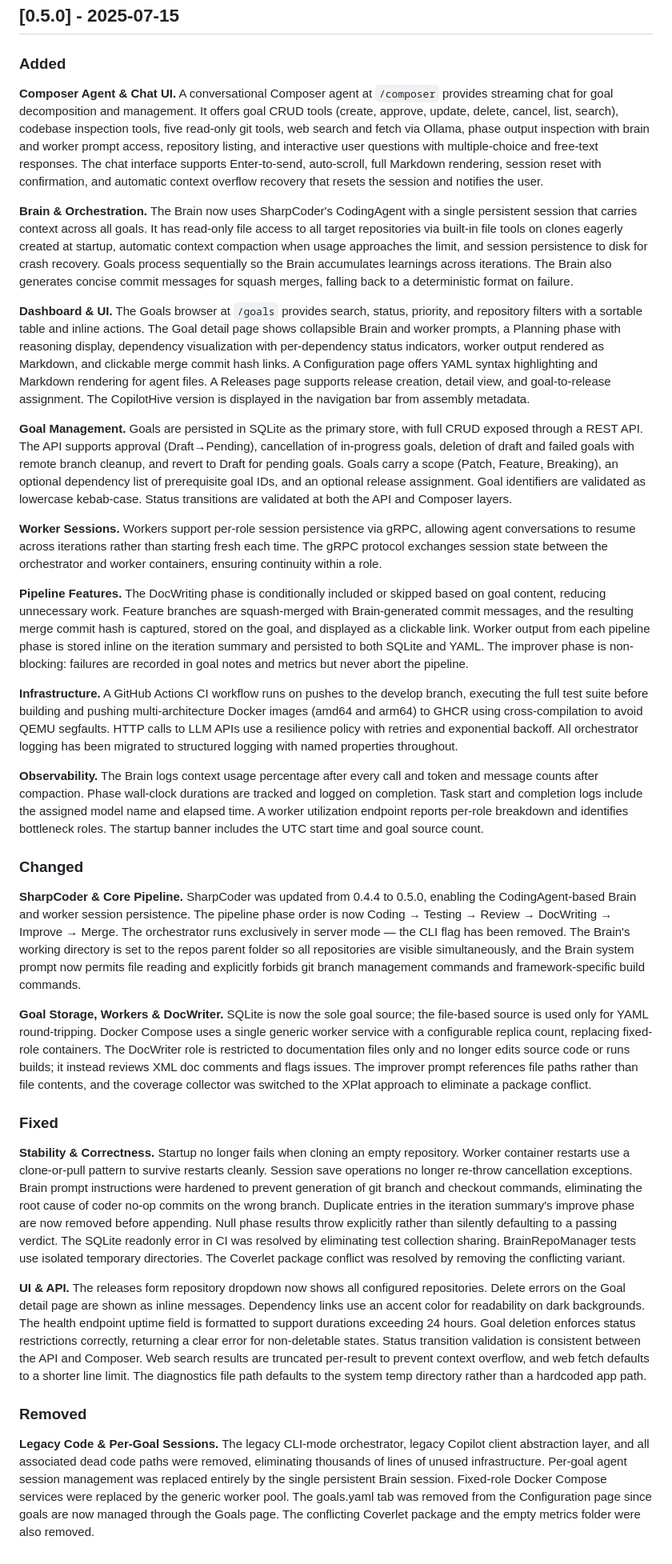
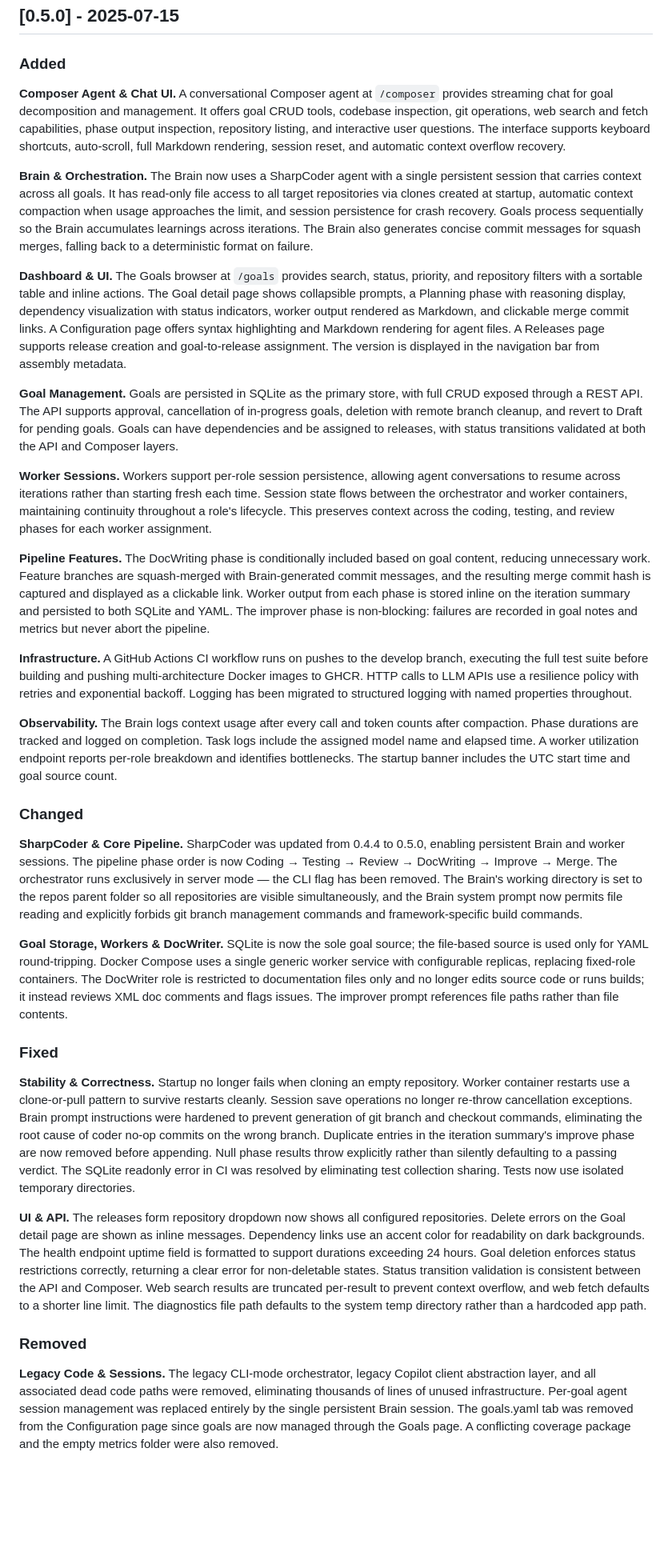
Before and after one commit to robkaandorp/CopilotHive, a Markdown page: CHANGELOG.md, the part around the change. Shown at 80% size. GitHub-like rendering; blank space fills up the shorter version.

Commit message:
docs: condense CHANGELOG v0.5.0 to grouped paragraphs

```diff
--- a/CHANGELOG.md
+++ b/CHANGELOG.md
@@ -11,34 +11,34 @@ and this project adheres to [Semantic Versioning](https://semver.org/spec/v2.0.0
 
 ### Added
 
-**Composer Agent & Chat UI.** A conversational Composer agent at `/composer` provides streaming chat for goal decomposition and management. It offers goal CRUD tools (create, approve, update, delete, cancel, list, search), codebase inspection tools, five read-only git tools, web search and fetch via Ollama, phase output inspection with brain and worker prompt access, repository listing, and interactive user questions with multiple-choice and free-text responses. The chat interface supports Enter-to-send, auto-scroll, full Markdown rendering, session reset with confirmation, and automatic context overflow recovery that resets the session and notifies the user.
+**Composer Agent & Chat UI.** A conversational Composer agent at `/composer` provides streaming chat for goal decomposition and management. It offers goal CRUD tools, codebase inspection, git operations, web search and fetch capabilities, phase output inspection, repository listing, and interactive user questions. The interface supports keyboard shortcuts, auto-scroll, full Markdown rendering, session reset, and automatic context overflow recovery.
 
-**Brain & Orchestration.** The Brain now uses SharpCoder's CodingAgent with a single persistent session that carries context across all goals. It has read-only file access to all target repositories via built-in file tools on clones eagerly created at startup, automatic context compaction when usage approaches the limit, and session persistence to disk for crash recovery. Goals process sequentially so the Brain accumulates learnings across iterations. The Brain also generates concise commit messages for squash merges, falling back to a deterministic format on failure.
+**Brain & Orchestration.** The Brain now uses a SharpCoder agent with a single persistent session that carries context across all goals. It has read-only file access to all target repositories via clones created at startup, automatic context compaction when usage approaches the limit, and session persistence for crash recovery. Goals process sequentially so the Brain accumulates learnings across iterations. The Brain also generates concise commit messages for squash merges, falling back to a deterministic format on failure.
 
-**Dashboard & UI.** The Goals browser at `/goals` provides search, status, priority, and repository filters with a sortable table and inline actions. The Goal detail page shows collapsible Brain and worker prompts, a Planning phase with reasoning display, dependency visualization with per-dependency status indicators, worker output rendered as Markdown, and clickable merge commit hash links. A Configuration page offers YAML syntax highlighting and Markdown rendering for agent files. A Releases page supports release creation, detail view, and goal-to-release assignment. The CopilotHive version is displayed in the navigation bar from assembly metadata.
+**Dashboard & UI.** The Goals browser at `/goals` provides search, status, priority, and repository filters with a sortable table and inline actions. The Goal detail page shows collapsible prompts, a Planning phase with reasoning display, dependency visualization with status indicators, worker output rendered as Markdown, and clickable merge commit links. A Configuration page offers syntax highlighting and Markdown rendering for agent files. A Releases page supports release creation and goal-to-release assignment. The version is displayed in the navigation bar from assembly metadata.
 
-**Goal Management.** Goals are persisted in SQLite as the primary store, with full CRUD exposed through a REST API. The API supports approval (Draft→Pending), cancellation of in-progress goals, deletion of draft and failed goals with remote branch cleanup, and revert to Draft for pending goals. Goals carry a scope (Patch, Feature, Breaking), an optional dependency list of prerequisite goal IDs, and an optional release assignment. Goal identifiers are validated as lowercase kebab-case. Status transitions are validated at both the API and Composer layers.
+**Goal Management.** Goals are persisted in SQLite as the primary store, with full CRUD exposed through a REST API. The API supports approval, cancellation of in-progress goals, deletion with remote branch cleanup, and revert to Draft for pending goals. Goals can have dependencies and be assigned to releases, with status transitions validated at both the API and Composer layers.
 
-**Worker Sessions.** Workers support per-role session persistence via gRPC, allowing agent conversations to resume across iterations rather than starting fresh each time. The gRPC protocol exchanges session state between the orchestrator and worker containers, ensuring continuity within a role.
+**Worker Sessions.** Workers support per-role session persistence, allowing agent conversations to resume across iterations rather than starting fresh each time. Session state flows between the orchestrator and worker containers, maintaining continuity throughout a role's lifecycle. This preserves context across the coding, testing, and review phases for each worker assignment.
 
-**Pipeline Features.** The DocWriting phase is conditionally included or skipped based on goal content, reducing unnecessary work. Feature branches are squash-merged with Brain-generated commit messages, and the resulting merge commit hash is captured, stored on the goal, and displayed as a clickable link. Worker output from each pipeline phase is stored inline on the iteration summary and persisted to both SQLite and YAML. The improver phase is non-blocking: failures are recorded in goal notes and metrics but never abort the pipeline.
+**Pipeline Features.** The DocWriting phase is conditionally included based on goal content, reducing unnecessary work. Feature branches are squash-merged with Brain-generated commit messages, and the resulting merge commit hash is captured and displayed as a clickable link. Worker output from each phase is stored inline on the iteration summary and persisted to both SQLite and YAML. The improver phase is non-blocking: failures are recorded in goal notes and metrics but never abort the pipeline.
 
-**Infrastructure.** A GitHub Actions CI workflow runs on pushes to the develop branch, executing the full test suite before building and pushing multi-architecture Docker images (amd64 and arm64) to GHCR using cross-compilation to avoid QEMU segfaults. HTTP calls to LLM APIs use a resilience policy with retries and exponential backoff. All orchestrator logging has been migrated to structured logging with named properties throughout.
+**Infrastructure.** A GitHub Actions CI workflow runs on pushes to the develop branch, executing the full test suite before building and pushing multi-architecture Docker images to GHCR. HTTP calls to LLM APIs use a resilience policy with retries and exponential backoff. Logging has been migrated to structured logging with named properties throughout.
 
-**Observability.** The Brain logs context usage percentage after every call and token and message counts after compaction. Phase wall-clock durations are tracked and logged on completion. Task start and completion logs include the assigned model name and elapsed time. A worker utilization endpoint reports per-role breakdown and identifies bottleneck roles. The startup banner includes the UTC start time and goal source count.
+**Observability.** The Brain logs context usage after every call and token counts after compaction. Phase durations are tracked and logged on completion. Task logs include the assigned model name and elapsed time. A worker utilization endpoint reports per-role breakdown and identifies bottlenecks. The startup banner includes the UTC start time and goal source count.
 
 ### Changed
 
-**SharpCoder & Core Pipeline.** SharpCoder was updated from 0.4.4 to 0.5.0, enabling the CodingAgent-based Brain and worker session persistence. The pipeline phase order is now Coding → Testing → Review → DocWriting → Improve → Merge. The orchestrator runs exclusively in server mode — the CLI flag has been removed. The Brain's working directory is set to the repos parent folder so all repositories are visible simultaneously, and the Brain system prompt now permits file reading and explicitly forbids git branch management commands and framework-specific build commands.
+**SharpCoder & Core Pipeline.** SharpCoder was updated from 0.4.4 to 0.5.0, enabling persistent Brain and worker sessions. The pipeline phase order is now Coding → Testing → Review → DocWriting → Improve → Merge. The orchestrator runs exclusively in server mode — the CLI flag has been removed. The Brain's working directory is set to the repos parent folder so all repositories are visible simultaneously, and the Brain system prompt now permits file reading and explicitly forbids git branch management commands and framework-specific build commands.
 
-**Goal Storage, Workers & DocWriter.** SQLite is now the sole goal source; the file-based source is used only for YAML round-tripping. Docker Compose uses a single generic worker service with a configurable replica count, replacing fixed-role containers. The DocWriter role is restricted to documentation files only and no longer edits source code or runs builds; it instead reviews XML doc comments and flags issues. The improver prompt references file paths rather than file contents, and the coverage collector was switched to the XPlat approach to eliminate a package conflict.
+**Goal Storage, Workers & DocWriter.** SQLite is now the sole goal source; the file-based source is used only for YAML round-tripping. Docker Compose uses a single generic worker service with configurable replicas, replacing fixed-role containers. The DocWriter role is restricted to documentation files only and no longer edits source code or runs builds; it instead reviews XML doc comments and flags issues. The improver prompt references file paths rather than file contents.
 
 ### Fixed
 
-**Stability & Correctness.** Startup no longer fails when cloning an empty repository. Worker container restarts use a clone-or-pull pattern to survive restarts cleanly. Session save operations no longer re-throw cancellation exceptions. Brain prompt instructions were hardened to prevent generation of git branch and checkout commands, eliminating the root cause of coder no-op commits on the wrong branch. Duplicate entries in the iteration summary's improve phase are now removed before appending. Null phase results throw explicitly rather than silently defaulting to a passing verdict. The SQLite readonly error in CI was resolved by eliminating test collection sharing. BrainRepoManager tests use isolated temporary directories. The Coverlet package conflict was resolved by removing the conflicting variant.
+**Stability & Correctness.** Startup no longer fails when cloning an empty repository. Worker container restarts use a clone-or-pull pattern to survive restarts cleanly. Session save operations no longer re-throw cancellation exceptions. Brain prompt instructions were hardened to prevent generation of git branch and checkout commands, eliminating the root cause of coder no-op commits on the wrong branch. Duplicate entries in the iteration summary's improve phase are now removed before appending. Null phase results throw explicitly rather than silently defaulting to a passing verdict. The SQLite readonly error in CI was resolved by eliminating test collection sharing. Tests now use isolated temporary directories.
 
 **UI & API.** The releases form repository dropdown now shows all configured repositories. Delete errors on the Goal detail page are shown as inline messages. Dependency links use an accent color for readability on dark backgrounds. The health endpoint uptime field is formatted to support durations exceeding 24 hours. Goal deletion enforces status restrictions correctly, returning a clear error for non-deletable states. Status transition validation is consistent between the API and Composer. Web search results are truncated per-result to prevent context overflow, and web fetch defaults to a shorter line limit. The diagnostics file path defaults to the system temp directory rather than a hardcoded app path.
 
 ### Removed
 
-**Legacy Code & Per-Goal Sessions.** The legacy CLI-mode orchestrator, legacy Copilot client abstraction layer, and all associated dead code paths were removed, eliminating thousands of lines of unused infrastructure. Per-goal agent session management was replaced entirely by the single persistent Brain session. Fixed-role Docker Compose services were replaced by the generic worker pool. The goals.yaml tab was removed from the Configuration page since goals are now managed through the Goals page. The conflicting Coverlet package and the empty metrics folder were also removed.
+**Legacy Code & Sessions.** The legacy CLI-mode orchestrator, legacy Copilot client abstraction layer, and all associated dead code paths were removed, eliminating thousands of lines of unused infrastructure. Per-goal agent session management was replaced entirely by the single persistent Brain session. The goals.yaml tab was removed from the Configuration page since goals are now managed through the Goals page. A conflicting coverage package and the empty metrics folder were also removed.
```
